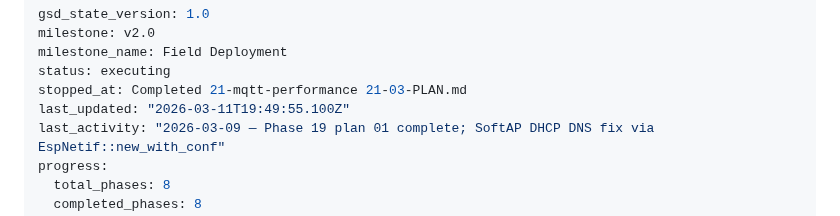
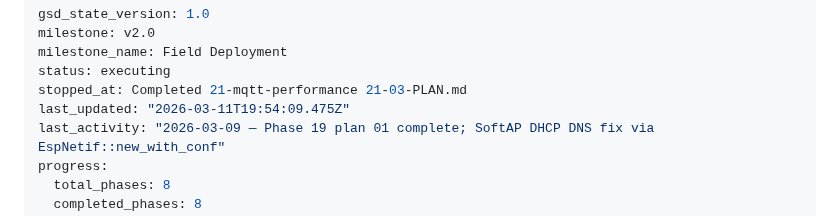
Before and after one commit to bharrisau/esp32-gnssmqtt, a Markdown page: .planning/STATE.md, the part around the change. GitHub-like rendering.

Commit message:
docs(phase-21): complete phase execution

```diff
--- a/.planning/STATE.md
+++ b/.planning/STATE.md
@@ -4,7 +4,7 @@ milestone: v2.0
 milestone_name: Field Deployment
 status: executing
 stopped_at: Completed 21-mqtt-performance 21-03-PLAN.md
-last_updated: "2026-03-11T19:49:55.100Z"
+last_updated: "2026-03-11T19:54:09.475Z"
 last_activity: "2026-03-09 — Phase 19 plan 01 complete; SoftAP DHCP DNS fix via EspNetif::new_with_conf"
 progress:
   total_phases: 8
```
Also changed, not shown: 1 other file.
